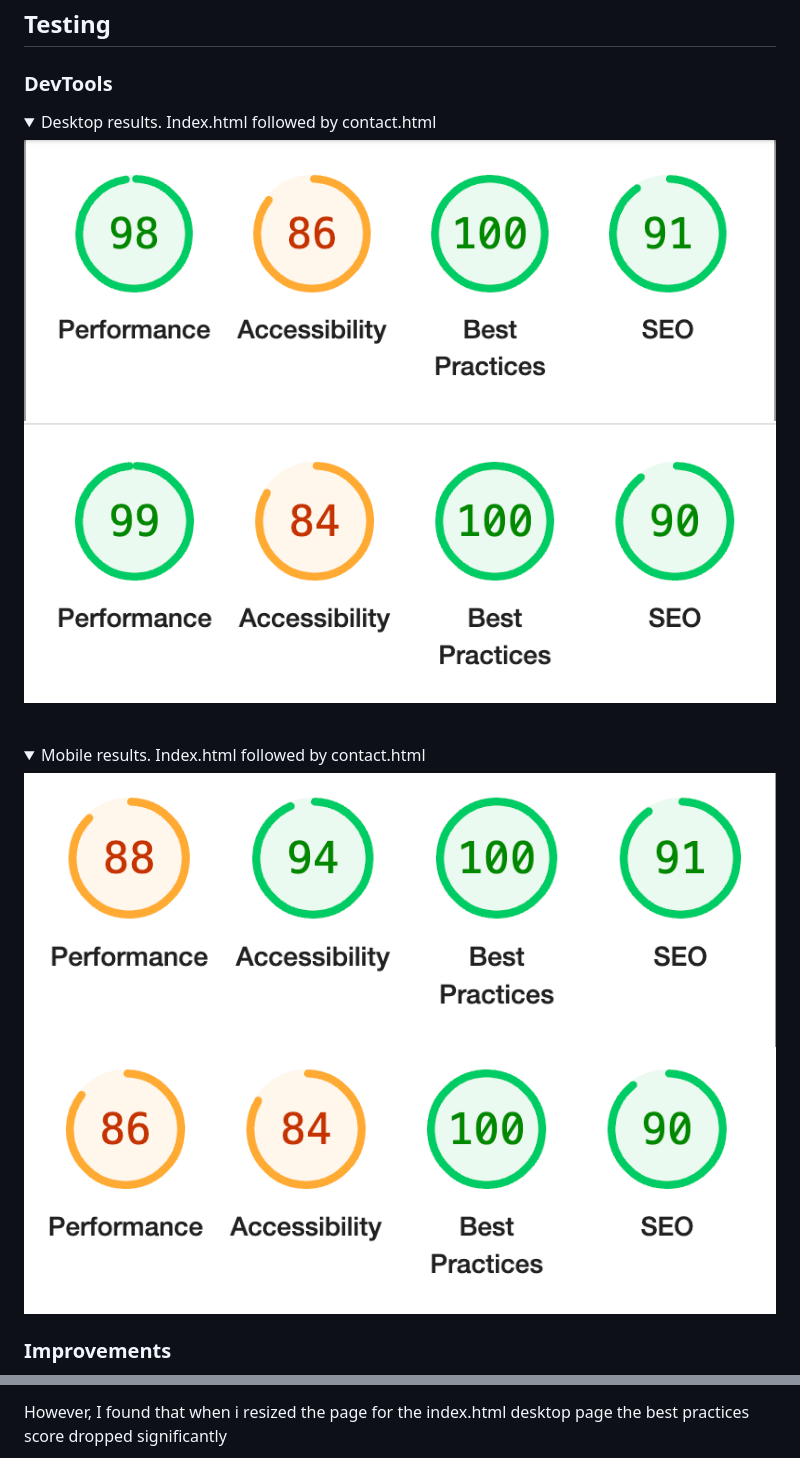
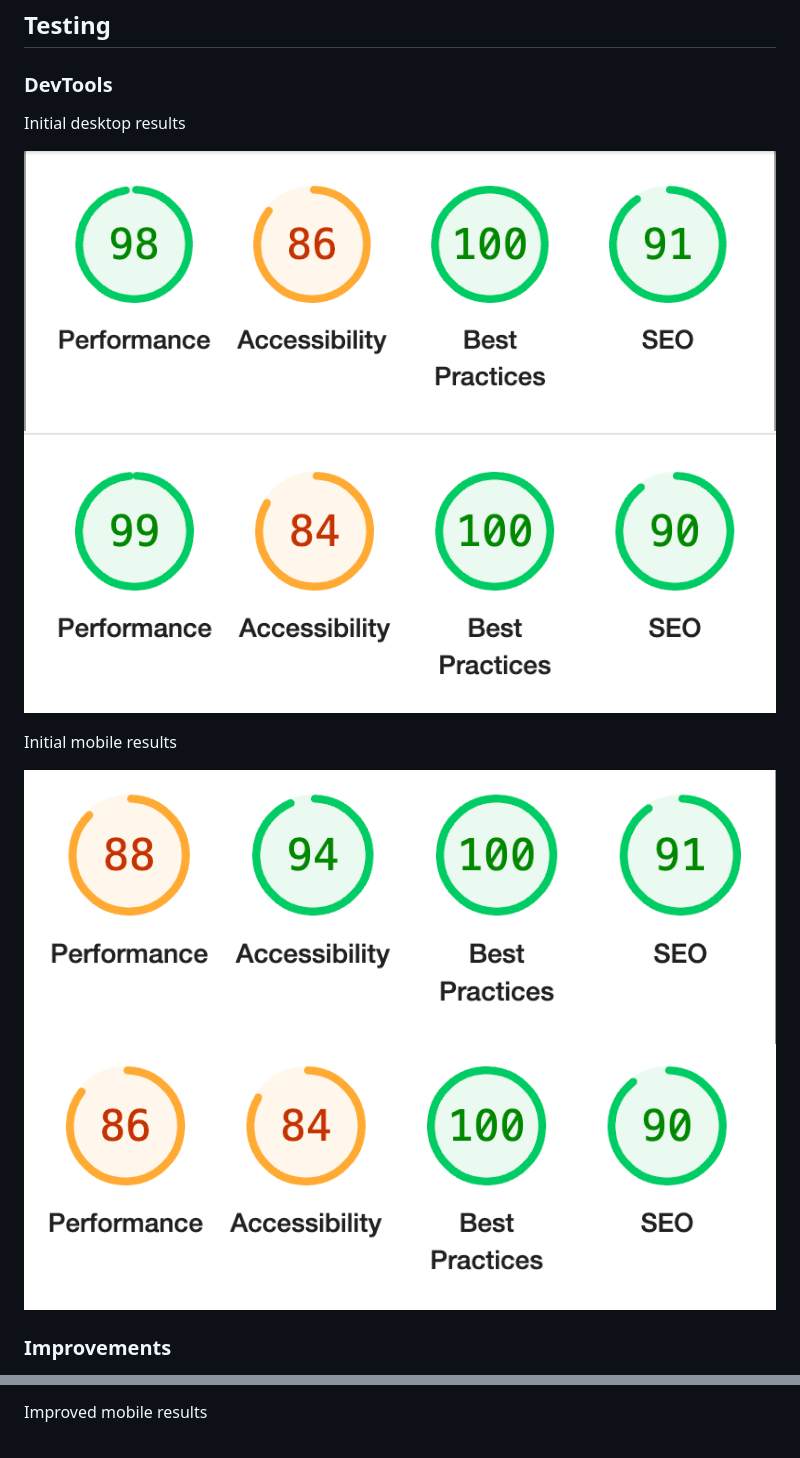
Before and after one commit to CassJBeckford/CoreGym-MP1, a Markdown page: README.md, 2 parts joined by grey strips. Rendered like a GitHub page; folded sections open.

```diff
--- a/README.md
+++ b/README.md
@@ -108,16 +112,16 @@ This the website for 'Core Gym', a made up gym located in Leigh-on-Sea, holding
 ## Testing
 
 ### DevTools
-<details><summary>Desktop results. Index.html followed by contact.html</summary>
-<img src="docs/lighthouse/index.html.desktop-before.png">
-<img src="docs/lighthouse/contact.html.desktop-before.png">
-</details>
-<br>
+Initial desktop results
 
-<details><summary>Mobile results. Index.html followed by contact.html</summary>
-<img src="docs/lighthouse/index.html.mobile.png">
-<img src="docs/lighthouse/contact.html.mobile-before.png">
-</details>
+![lighthouse desktop](docs/lighthouse/index.html.desktop-before.png)
+![lighthouse desktop](docs/lighthouse/contact.html.desktop-before.png)
+
+Initial mobile results
+
+![lighthouse mobile](docs/lighthouse/index.html.mobile.png)
+![lighthouse desktop](docs/lighthouse/contact.html.mobile-before.png)
+
 
 ### Improvements
 
@@ -137,3 +134,3 @@ A consistent issue throughout seemed to be revolving around accessibility. I tar
 
-However, I found that when i resized the page for the index.html desktop page the best practices score dropped significantly
+Improved mobile results
 
```
Also changed, not shown: other parts of README.md (+72 -45 lines).
